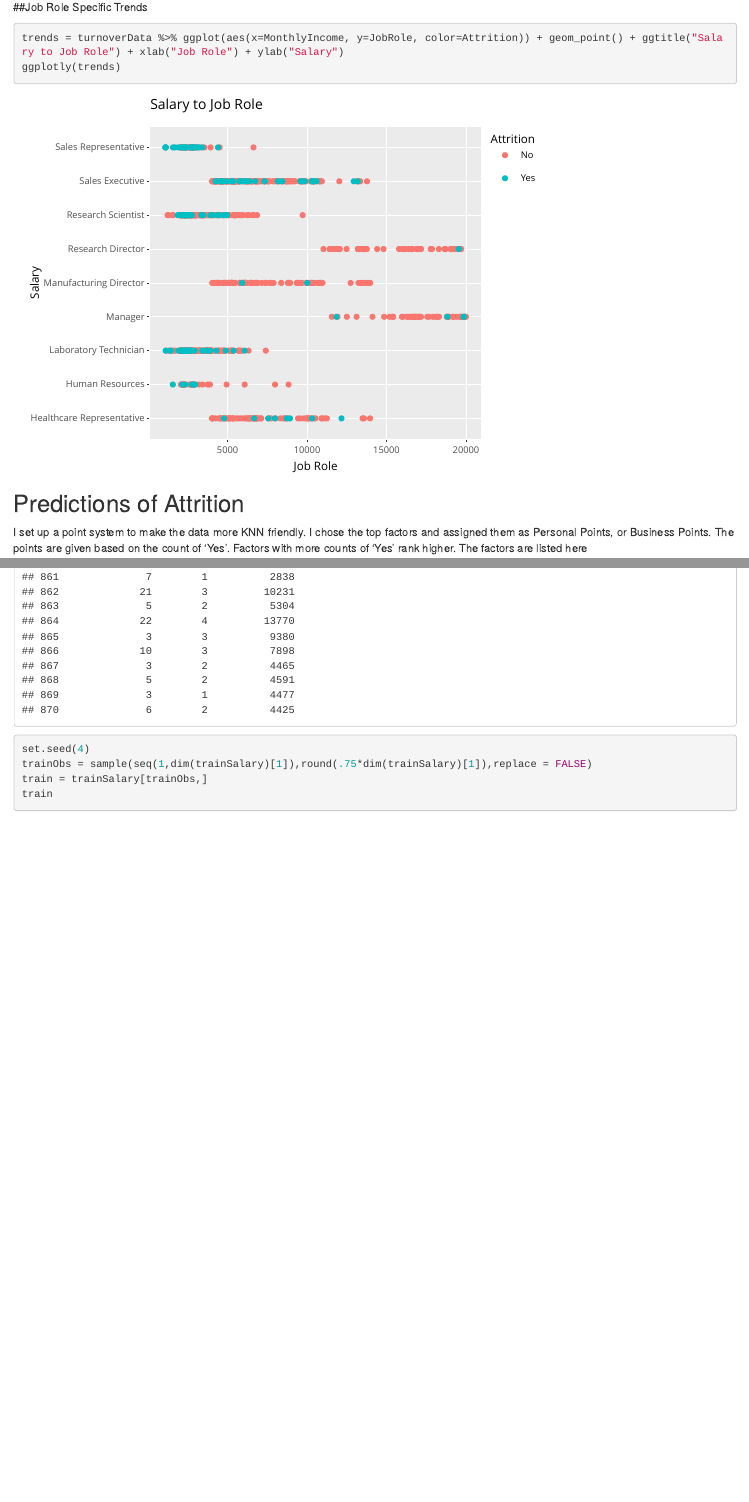
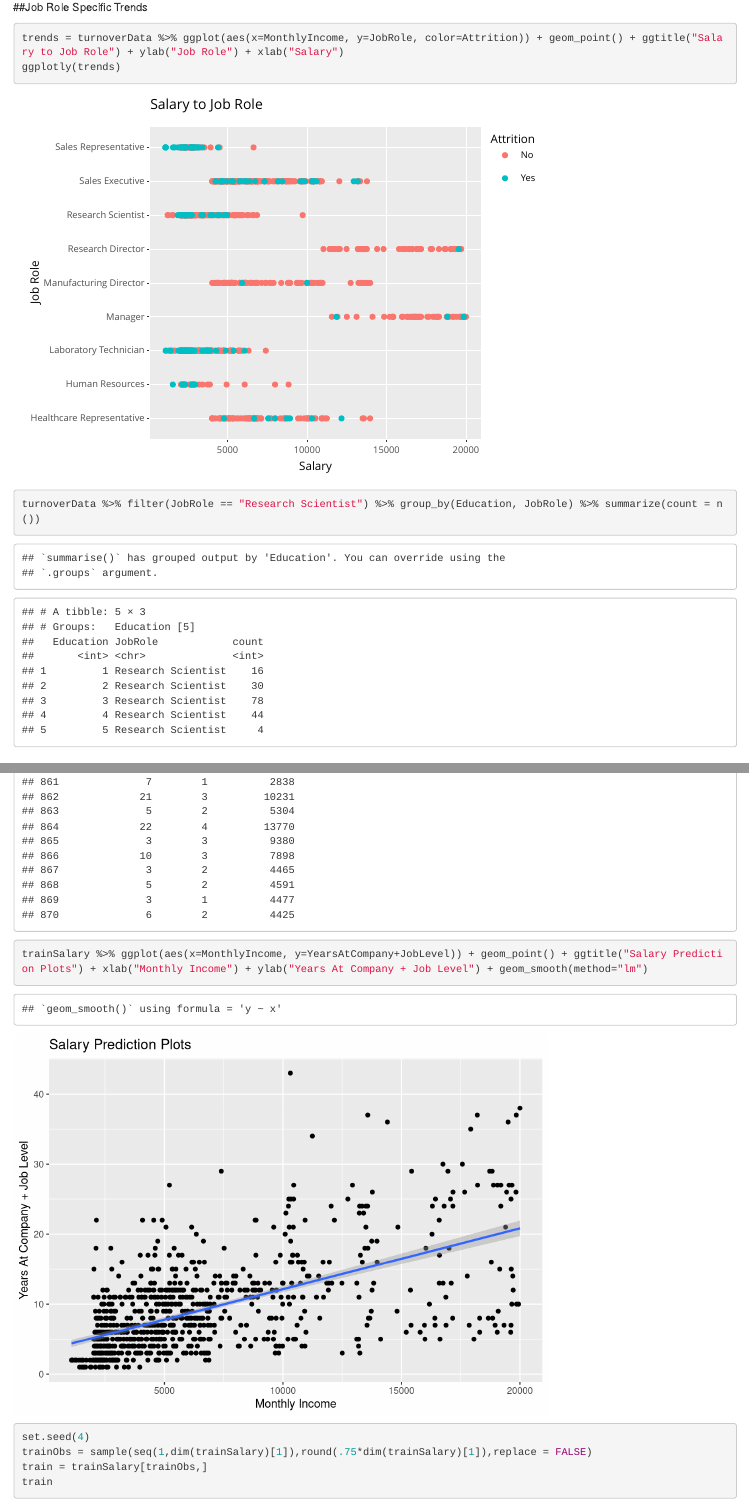
Before and after one commit to cmdre94/CaseStudy2DDS, an R Markdown document (CaseStudy2.Rmd): the page in a window 1100 px wide, from 10100 px down, and a second part further down, joined at a grey line. Rendered offline with R 4.5, knitr and Pandoc, with nearby package versions; some code elsewhere in the file could not run offline.

Commit message:
added salary predictions to ppt and updated rmd

````diff
--- a/CaseStudy2.Rmd
+++ b/CaseStudy2.Rmd
@@ -181,8 +181,11 @@ ggplotly(turnoverFactorsBarChart, height=1000)
 ```
 ##Job Role Specific Trends
 ```{r}
-trends = turnoverData %>% ggplot(aes(x=MonthlyIncome, y=JobRole, color=Attrition)) + geom_point() + ggtitle("Salary to Job Role") + xlab("Job Role") + ylab("Salary")
+trends = turnoverData %>% ggplot(aes(x=MonthlyIncome, y=JobRole, color=Attrition)) + geom_point() + ggtitle("Salary to Job Role") + ylab("Job Role") + xlab("Salary")
 ggplotly(trends)
+
+turnoverData %>% filter(JobRole == "Research Scientist") %>% group_by(Education, JobRole) %>% summarize(count = n())
+
 ```
 
 ## Predictions of Attrition
@@ -352,7 +355,7 @@ testSalary = read.csv('CaseStudy2CompSet No Salary.csv')
 
 trainSalary = data.frame(turnoverData[33], turnoverData[16], turnoverData[20])
 trainSalary
-
+trainSalary %>% ggplot(aes(x=MonthlyIncome, y=YearsAtCompany+JobLevel)) + geom_point() + ggtitle("Salary Prediction Plots") + xlab("Monthly Income") + ylab("Years At Company + Job Level") + geom_smooth(method="lm")
 set.seed(4)
 trainObs = sample(seq(1,dim(trainSalary)[1]),round(.75*dim(trainSalary)[1]),replace = FALSE)
 train = trainSalary[trainObs,]
````
Also changed, not shown: 1 other file.
